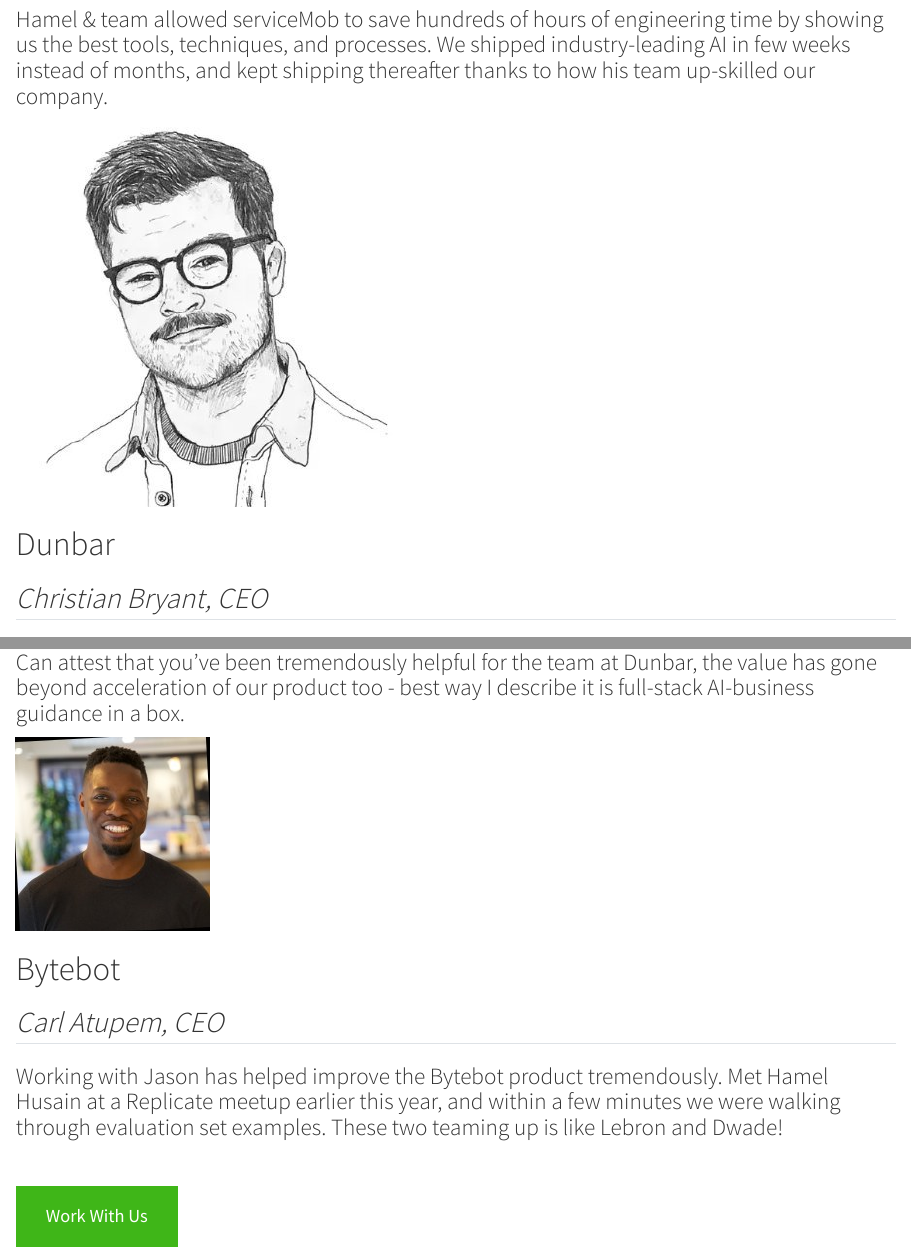
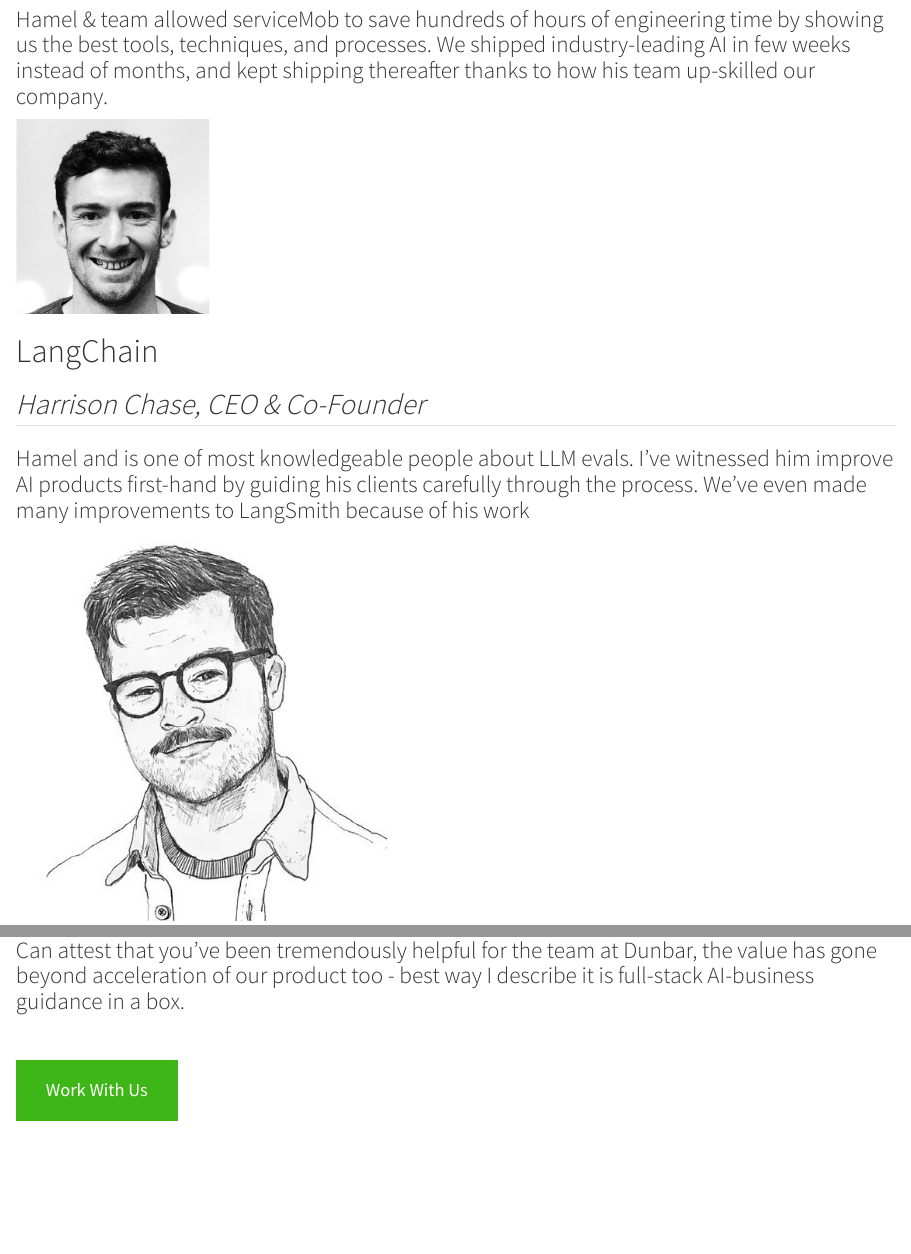
Before and after one commit to parlance-labs/website, a Quarto document (index.qmd): the page in a window 1100 px wide, from 4530 px down, and a second part further down, joined at a grey line. Rendered offline with R 4.5, knitr and Pandoc in place of Quarto, with nearby package versions.

Commit message:
testimonials

```diff
--- a/index.qmd
+++ b/index.qmd
@@ -107,20 +107,19 @@
     "title": "CEO",
         "quote": "Hamel & team allowed serviceMob to save hundreds of hours of engineering time by showing us the best tools, techniques, and processes. We shipped industry-leading AI in few weeks instead of months, and kept shipping thereafter thanks to how his team up-skilled our company."
     },
+            {
+        "image": "harrison.jpeg",
+        "company": "LangChain",
+        "name": "Harrison Chase",
+        "title": "CEO & Co-Founder",
+        "quote": "Hamel and is one of most knowledgeable people about LLM evals. I've witnessed him improve AI products first-hand by guiding his clients carefully through the process. We've even made many improvements to LangSmith because of his work"
+    },
     {
         "image": "christian.jpg",
         "company": "Dunbar",
         "name": "Christian Bryant",
         "title": "CEO",
         "quote": "Can attest that you've been tremendously helpful for the team at Dunbar, the value has gone beyond acceleration of our product too - best way I describe it is full-stack AI-business guidance in a box."
-    },
-
-        {
-        "image": "carl.jpeg",
-        "company": "Bytebot",
-        "name": "Carl Atupem",
-        "title": "CEO",
-        "quote": "Working with Jason has helped improve the Bytebot product tremendously. Met Hamel Husain at a Replicate meetup earlier this year, and within a few minutes we were walking through evaluation set examples. These two teaming up is like Lebron and Dwade!"
     }
 ]
 
```
Also changed, not shown: testimonial_headshots/harrison.jpg (added).
